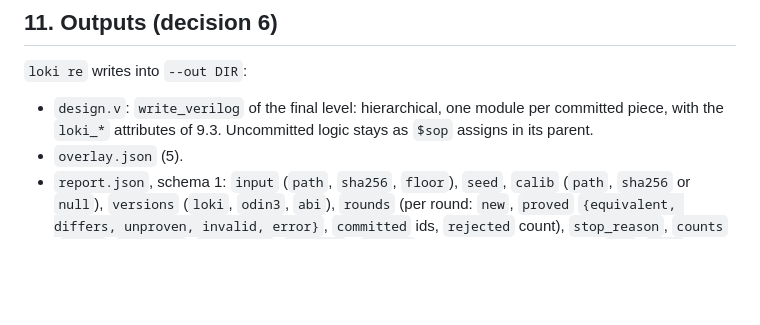
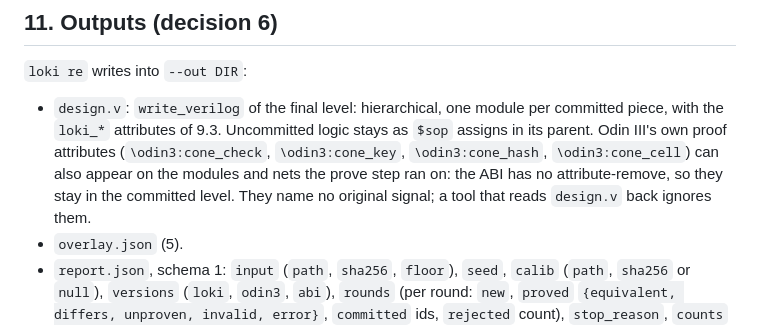
Before and after one commit to drpaj12/loki, a Markdown page: docs/specs/2026-10-21-l1-hypotheses-design.md, the part around the change. Rendered like a GitHub page; blank space fills up the shorter version.

Commit message:
docs(spec): note Odin III's proof attributes in design.v (spec 11)
The raise path leaves \odin3:cone_check/cone_key/cone_hash/cone_cell module
attributes in design.v (verified on tests/data/re/mux1.blif). The ABI has no
attribute-remove, so spec 11 now documents them alongside the loki_* attributes
(Peter reviews).

Co-Authored-By: Claude Sonnet 5.5 <noreply@anthropic.com>
Claude-Session: https://claude.ai/code/session_01A62VDZFXEPRTsZwptzzALQ

```diff
--- a/docs/specs/2026-10-21-l1-hypotheses-design.md
+++ b/docs/specs/2026-10-21-l1-hypotheses-design.md
@@ -849,6 +849,10 @@ semi-canonical form, itself deterministic).
 
 - `design.v`: `write_verilog` of the final level: hierarchical, one module per committed piece,
   with the `loki_*` attributes of 9.3. Uncommitted logic stays as `$sop` assigns in its parent.
+  Odin III's own proof attributes (`\odin3:cone_check`, `\odin3:cone_key`, `\odin3:cone_hash`,
+  `\odin3:cone_cell`) can also appear on the modules and nets the prove step ran on: the ABI
+  has no attribute-remove, so they stay in the committed level. They name no original signal;
+  a tool that reads `design.v` back ignores them.
 - `overlay.json` (5).
 - `report.json`, schema 1: `input` (`path`, `sha256`, `floor`), `seed`, `calib` (`path`, `sha256`
   or `null`), `versions` (`loki`, `odin3`, `abi`), `rounds` (per round: `new`, `proved`
```
